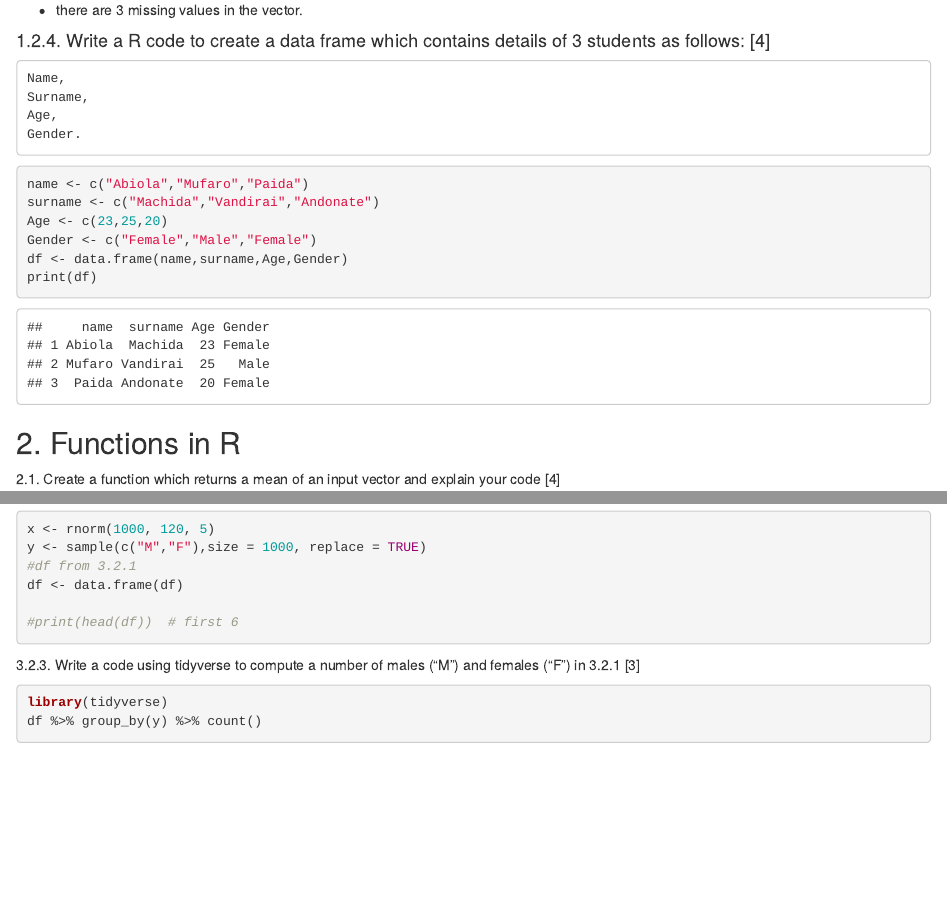
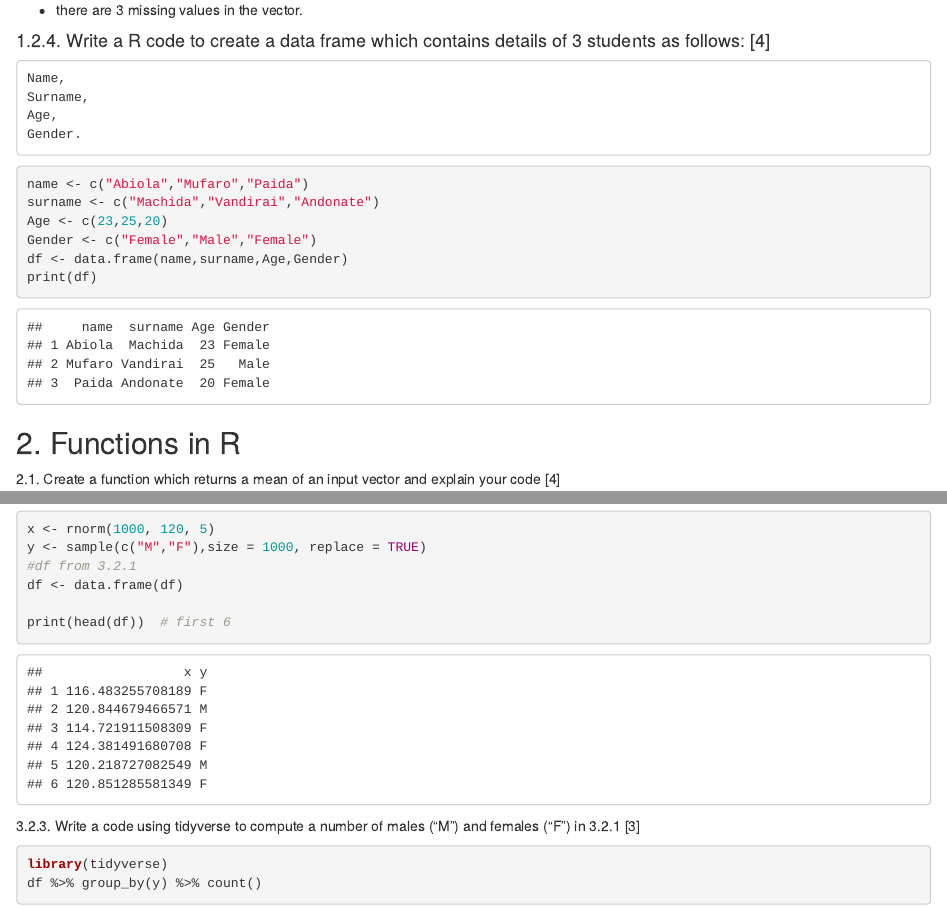
Before and after one commit to takumachida/Assignment-1, an R Markdown document (R_Assignment.Rmd): the page in a window 1100 px wide, from 1570 px down, and a second part further down, joined at a grey line. The pictures show the output file R_Assignment.html that the author committed with the source, opened offline.

Commit message:
ASSIGNMENT

````diff
--- a/R_Assignment.Rmd
+++ b/R_Assignment.Rmd
@@ -186,7 +186,7 @@ y <- sample(c("M","F"),size = 1000, replace = TRUE)
 #df from 3.2.1
 df <- data.frame(df)
 
-#print(head(df))  # first 6
+print(head(df))  # first 6
 ```
 
 
````
Also changed, not shown: R_Assignment.html.
